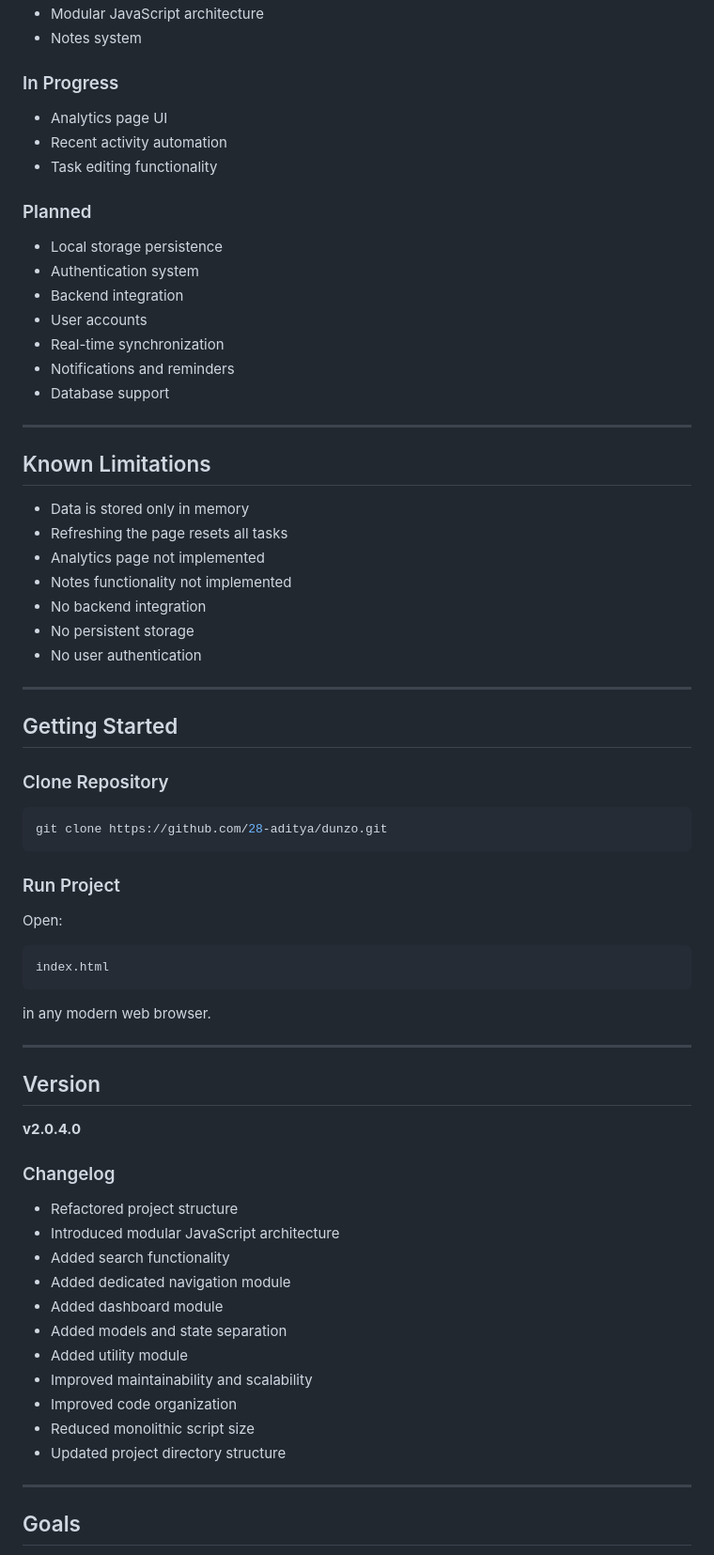
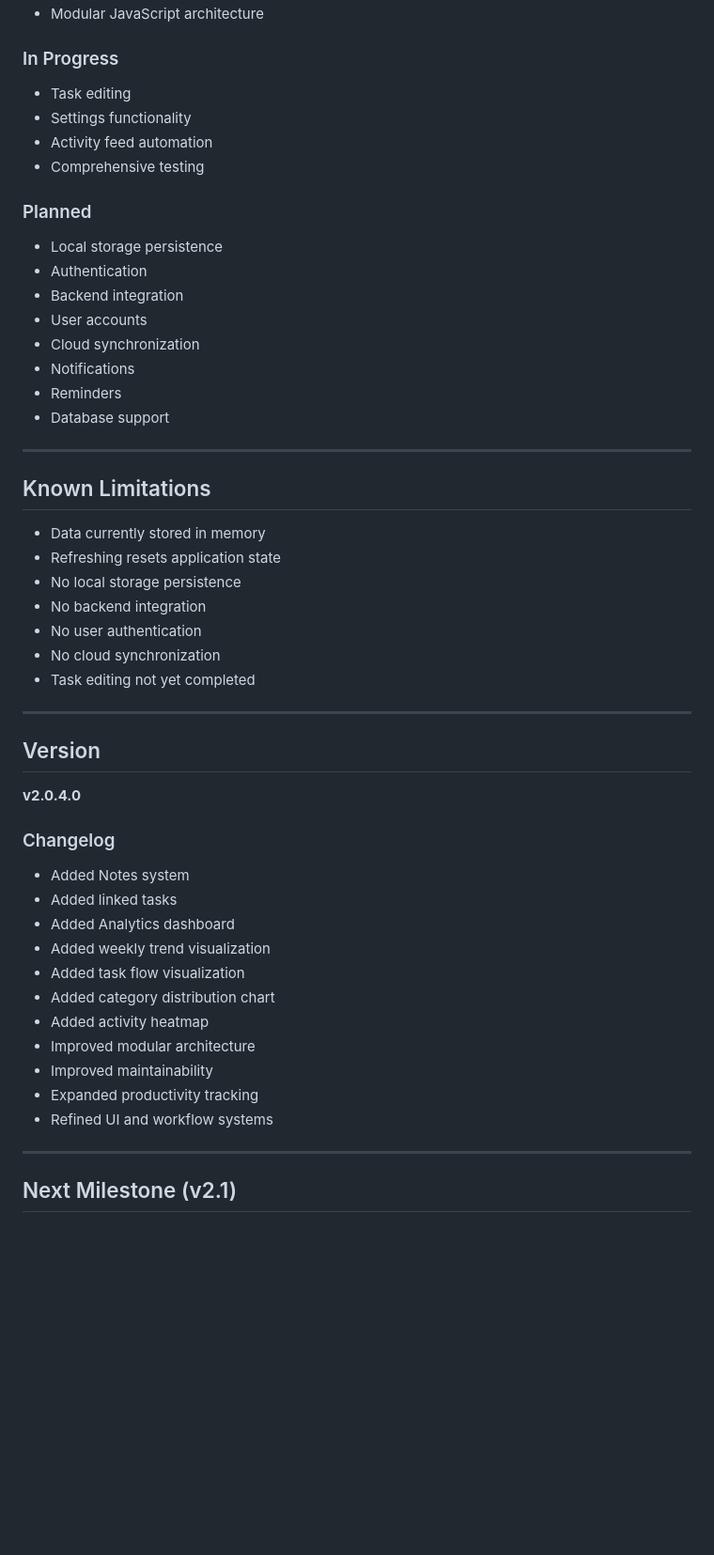
Before and after one commit to 28-aditya/dunzo, a Markdown page: README.md, the part around one of its changes. Shown at 94% size. Rendered like a GitHub page; blank space fills up the shorter version.

````diff
--- a/README.md
+++ b/README.md
@@ -250,53 +219,34 @@ dunzo/
 * Modular JavaScript architecture
-* Notes system
 
 ### In Progress
 
-* Analytics page UI
-* Recent activity automation
-* Task editing functionality
+* Task editing
+* Settings functionality
+* Activity feed automation
+* Comprehensive testing
 
 ### Planned
 
 * Local storage persistence
-* Authentication system
+* Authentication
 * Backend integration
 * User accounts
-* Real-time synchronization
-* Notifications and reminders
+* Cloud synchronization
+* Notifications
+* Reminders
 * Database support
 
 ---
 
 ## Known Limitations
 
-* Data is stored only in memory
-* Refreshing the page resets all tasks
-* Analytics page not implemented
-* Notes functionality not implemented
+* Data currently stored in memory
+* Refreshing resets application state
+* No local storage persistence
 * No backend integration
-* No persistent storage
 * No user authentication
-
----
-
-## Getting Started
-
-### Clone Repository
-
-```bash
-git clone https://github.com/28-aditya/dunzo.git
-```
-
-### Run Project
-
-Open:
-
-```txt
-index.html
-```
-
-in any modern web browser.
+* No cloud synchronization
+* Task editing not yet completed
 
 ---
 
@@ -306,19 +256,19 @@ in any modern web browser.
 
 ### Changelog
 
-* Refactored project structure
-* Introduced modular JavaScript architecture
-* Added search functionality
-* Added dedicated navigation module
-* Added dashboard module
-* Added models and state separation
-* Added utility module
-* Improved maintainability and scalability
-* Improved code organization
-* Reduced monolithic script size
-* Updated project directory structure
+* Added Notes system
+* Added linked tasks
+* Added Analytics dashboard
+* Added weekly trend visualization
+* Added task flow visualization
+* Added category distribution chart
+* Added activity heatmap
+* Improved modular architecture
+* Improved maintainability
+* Expanded productivity tracking
+* Refined UI and workflow systems
 
 ---
 
-## Goals
+## Next Milestone (v2.1)
 
````
Also changed, not shown: other parts of README.md (+91 -135 lines).
